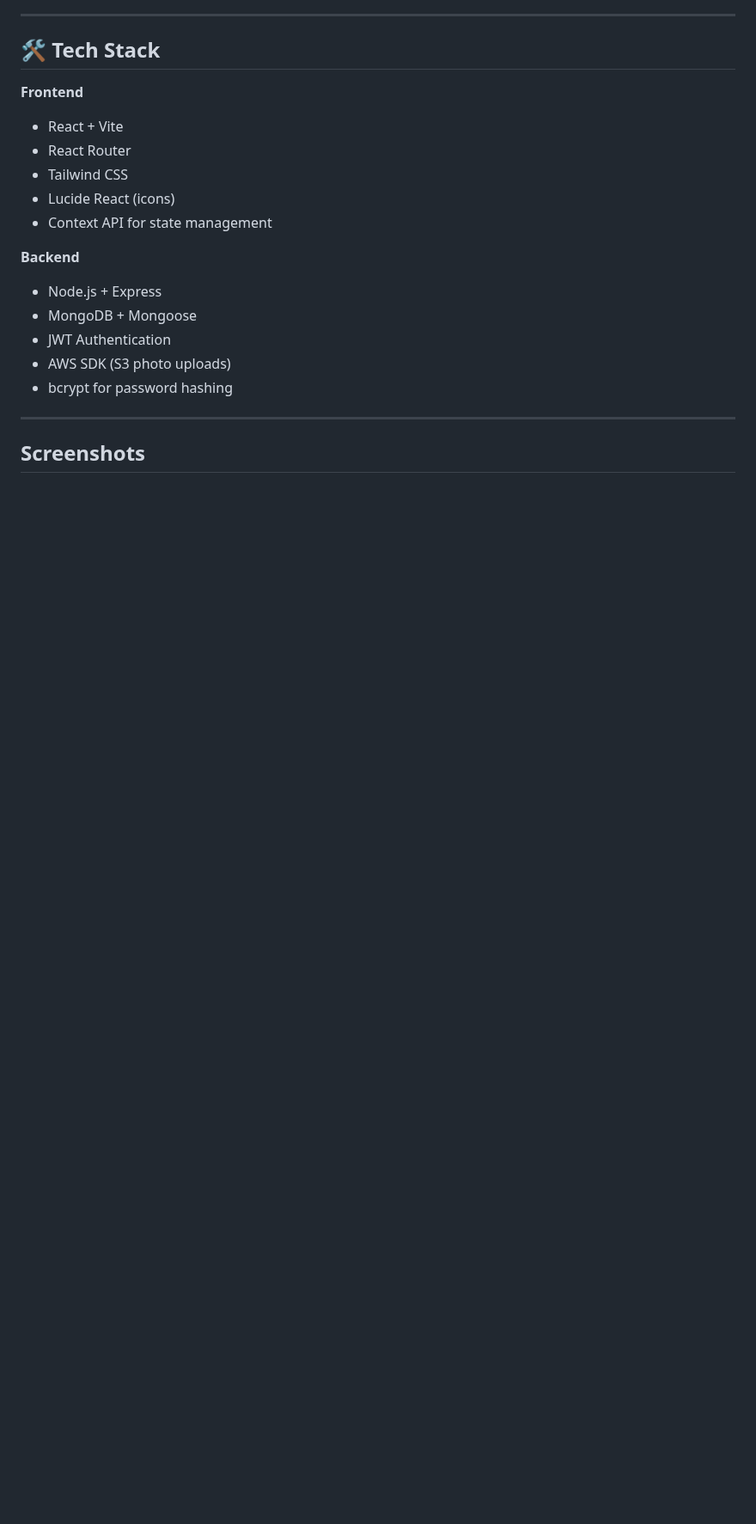
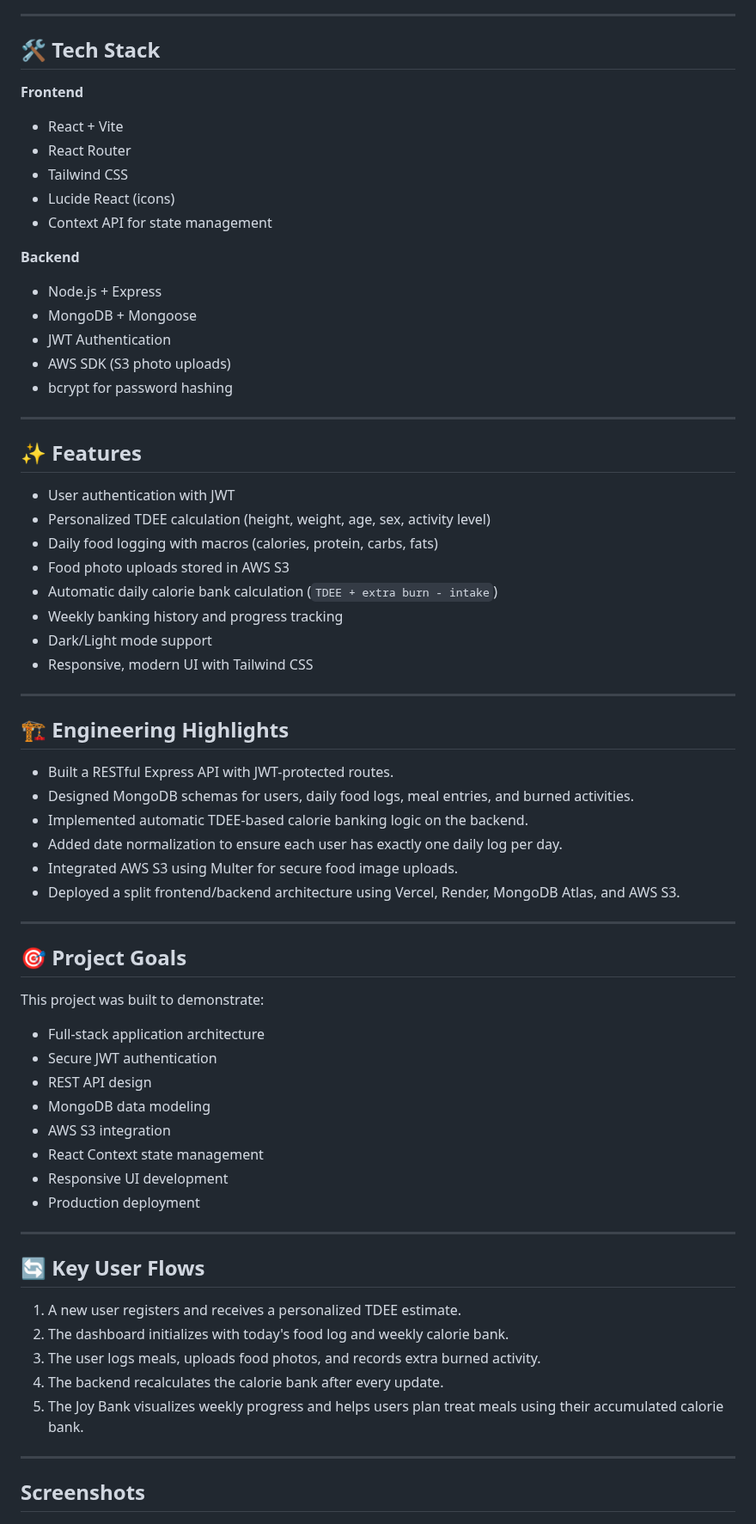
Before and after one commit to PhilBKouokam/CalorieBank, a Markdown page: README.md, the part around one of its changes. Shown at 86% size. Rendered like a GitHub page; blank space fills up the shorter version.

Commit message:
Improved README

```diff
--- a/README.md
+++ b/README.md
@@ -52,6 +59,55 @@ The goal is to help users build a healthier, more positive relationship with foo
 
 ---
 
+## ✨ Features
+
+- User authentication with JWT
+- Personalized TDEE calculation (height, weight, age, sex, activity level)
+- Daily food logging with macros (calories, protein, carbs, fats)
+- Food photo uploads stored in AWS S3
+- Automatic daily calorie bank calculation (`TDEE + extra burn - intake`)
+- Weekly banking history and progress tracking
+- Dark/Light mode support
+- Responsive, modern UI with Tailwind CSS
+
+---
+
+## 🏗️ Engineering Highlights
+
+- Built a RESTful Express API with JWT-protected routes.
+- Designed MongoDB schemas for users, daily food logs, meal entries, and burned activities.
+- Implemented automatic TDEE-based calorie banking logic on the backend.
+- Added date normalization to ensure each user has exactly one daily log per day.
+- Integrated AWS S3 using Multer for secure food image uploads.
+- Deployed a split frontend/backend architecture using Vercel, Render, MongoDB Atlas, and AWS S3.
+
+---
+
+## 🎯 Project Goals
+
+This project was built to demonstrate:
+
+- Full-stack application architecture
+- Secure JWT authentication
+- REST API design
+- MongoDB data modeling
+- AWS S3 integration
+- React Context state management
+- Responsive UI development
+- Production deployment
+
+---
+
+## 🔄 Key User Flows
+
+1. A new user registers and receives a personalized TDEE estimate.
+2. The dashboard initializes with today's food log and weekly calorie bank.
+3. The user logs meals, uploads food photos, and records extra burned activity.
+4. The backend recalculates the calorie bank after every update.
+5. The Joy Bank visualizes weekly progress and helps users plan treat meals using their accumulated calorie bank.
+
+---
+
 ## Screenshots
 
 ![Dashboard](screenshots/dashboard.png)
```
Also changed, not shown: other parts of README.md (+38 -14 lines).
